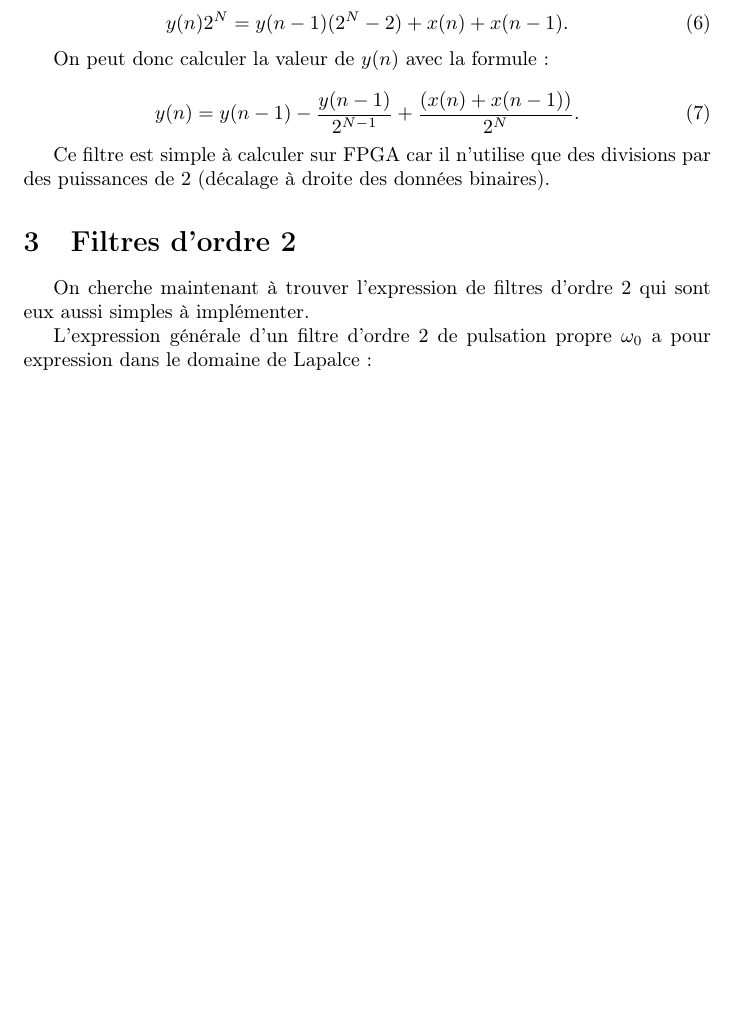
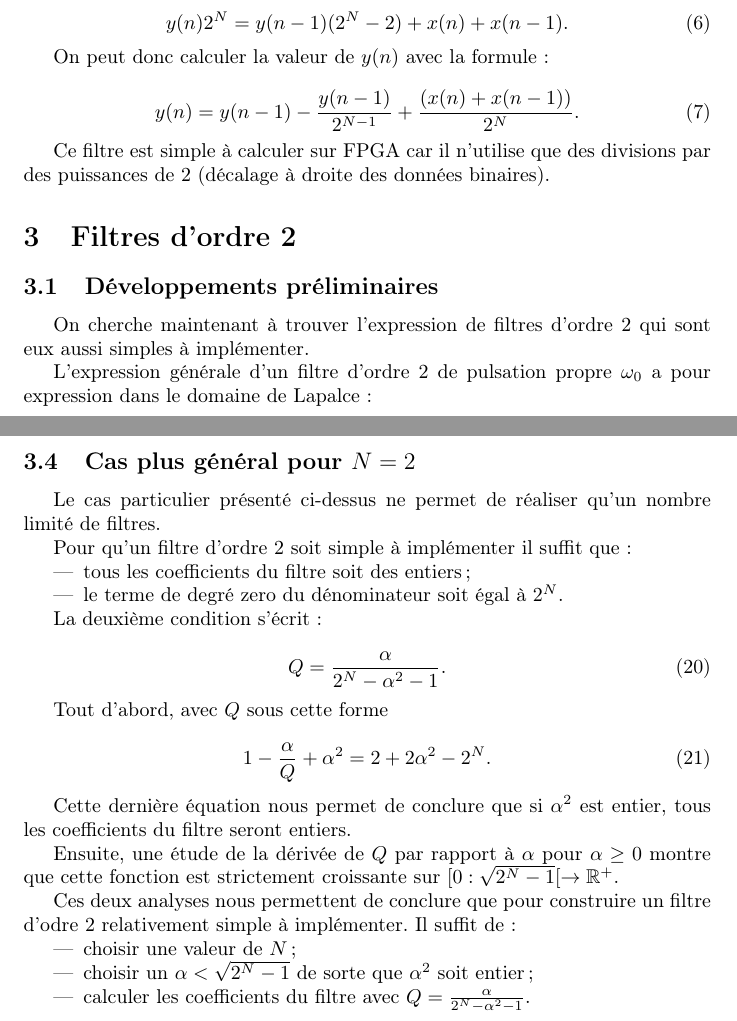
Before and after one commit to Remi100fa1000/Filtres-IIR, a LaTeX document (Filtrage_IIR.tex): part of page 2 of 3 before the commit and two parts of pages 2 and 4 of 4 after it, the two joined at a grey line, cut so that both start at the same text, the shorter picture padded with empty space. Compiled offline with pdfLaTeX.

Commit message:
Ajout de nouveaux résultats mathématiques

```diff
--- a/Filtrage_IIR.tex
+++ b/Filtrage_IIR.tex
@@ -71,6 +71,8 @@ Ce filtre est simple à calculer sur FPGA car il n'utilise que des divisions par
 
 \section{Filtres d'ordre 2}
 
+\subsection{Développements préliminaires}
+
 On cherche maintenant à trouver l'expression de filtres d'ordre 2 qui sont eux aussi simples à implémenter.
 
 L'expression générale d'un filtre d'ordre 2 de pulsation propre $\omega_0$ a pour expression dans le domaine de Lapalce :
@@ -147,4 +151,41 @@ H(z) = \left[ \frac{(1+z^{-1})}{(2^{N})+z^{-1}(1-\alpha)} \right]^K,
 
 est un filtre d'ordre $K$ dont l'implémentation ne requiert que des multiplications par des entiers (coefficients binomiaux ou produit de coefficients binomiaux et de puissance de $2$) et une division finale par une puissance de $2$.
 
+\subsection{Cas plus général pour $N=2$}
+
+Le cas particulier présenté ci-dessus ne permet de réaliser qu'un nombre limité de filtres.
+
+Pour qu'un filtre d'ordre $2$ soit simple à implémenter il suffit que:
+
+\begin{itemize}
+\item tous les coefficients du filtre soit des entiers;
+\item le terme de degré zero du dénominateur soit égal à $2^N$.
+\end{itemize}
+
+La deuxième condition s'écrit :
+
+\begin{equation}
+Q = \frac{\alpha}{2^N - \alpha^2-1}.
+\end{equation}
+
+Tout d'abord, avec $Q$ sous cette forme
+
+\begin{equation}
+1-\frac{\alpha}{Q}+\alpha^2=2+2\alpha^2-2^N.
+\end{equation}
+
+Cette dernière équation nous permet de conclure que si $\alpha^2$ est entier, tous les coefficients du filtre seront entiers.
+
+Ensuite, une étude de la dérivée de $Q$ par rapport à $\alpha$ pour $\alpha\geq 0$ montre que cette fonction est strictement croissante sur $[0:\sqrt{2^N-1}[ \rightarrow  \mathbb{R}^+$.
+
+Ces deux analyses nous permettent de conclure que pour construire un filtre d'odre 2 relativement simple à implémenter. Il suffit de :
+\begin{itemize}
+\item choisir une valeur de $N$;
+\item choisir un $\alpha<\sqrt{2^N-1}$ de sorte que $\alpha^2$ soit entier;
+\item calculer les coefficients du filtre avec $Q = \frac{\alpha}{2^N - \alpha^2-1}$.
+\end{itemize}
+
+
+
+
 \end{document}
```
Also changed, not shown: Filtrage_IIR.pdf, Filtrage_IIR.tex (4 more changed lines).
